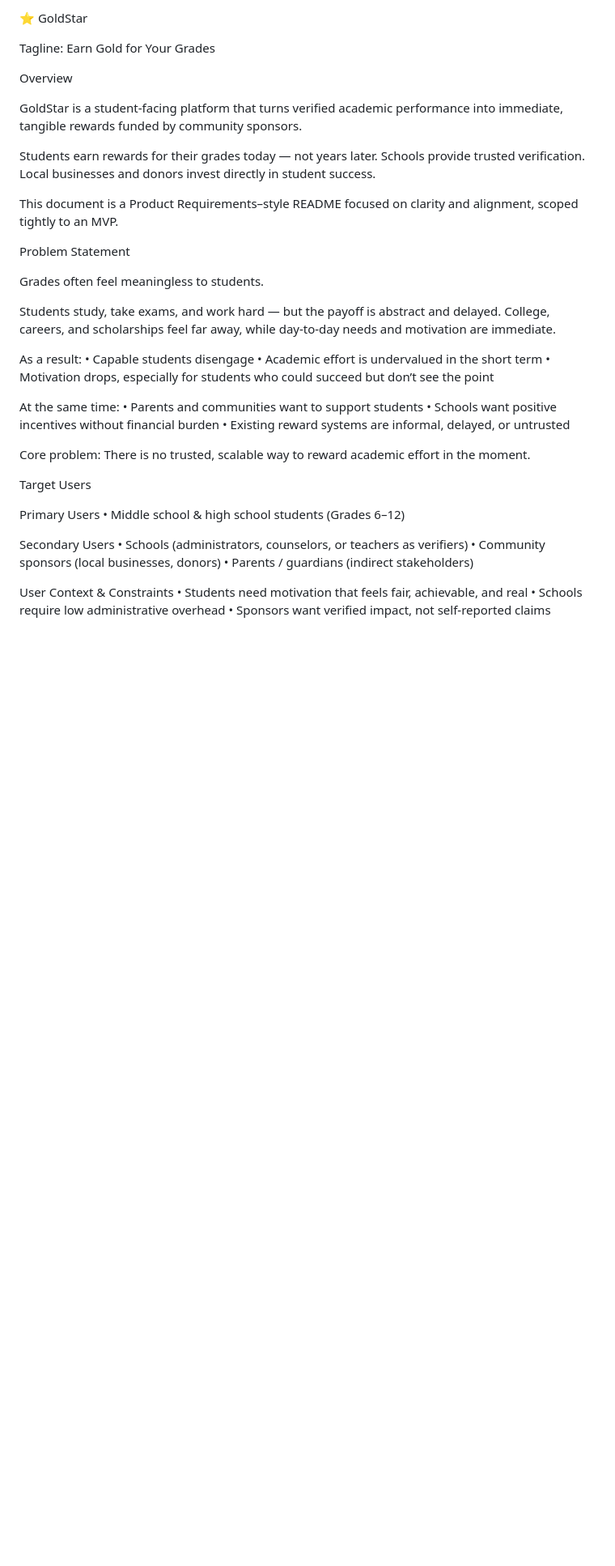
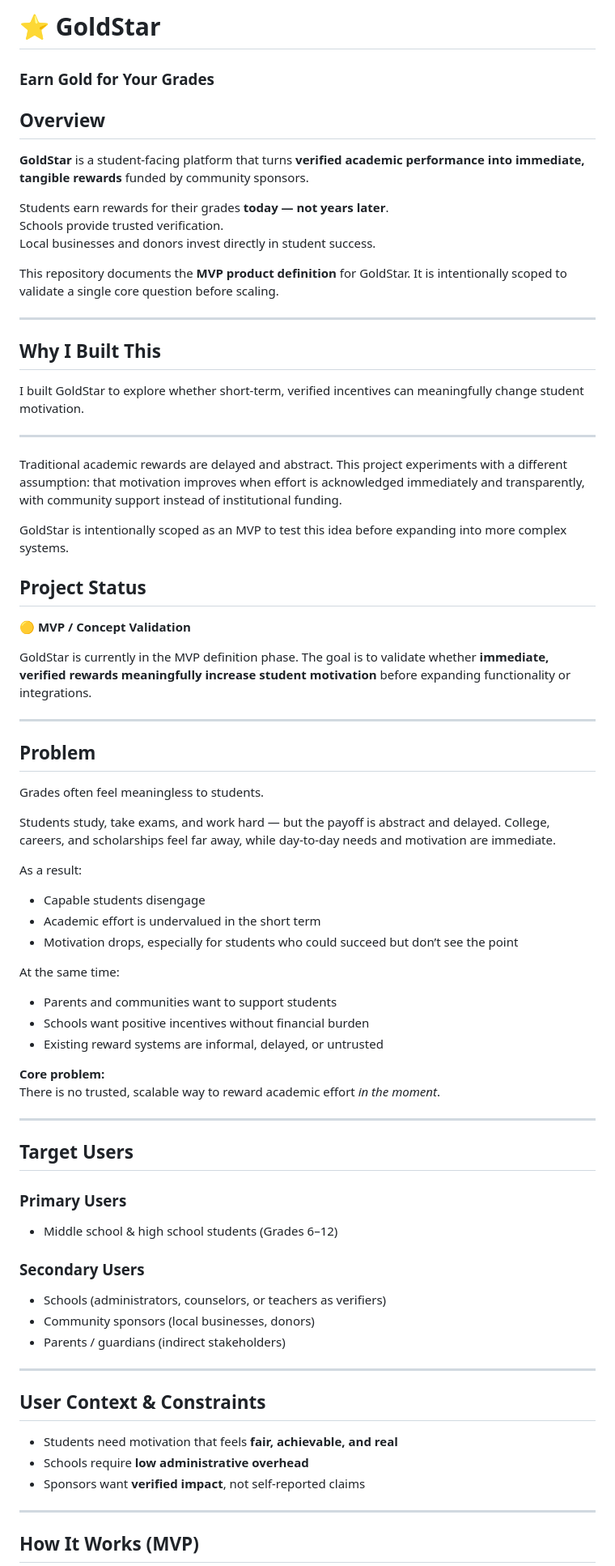
Before and after one commit to LubaKaper/goldstar, a Markdown page: README.md, the part around one of its changes. Shown at 81% size. GitHub-like rendering; blank space fills up the shorter version.

```diff
--- a/README.md
+++ b/README.md
@@ -1,55 +1,76 @@
-⭐ GoldStar
+# ⭐ GoldStar
+### Earn Gold for Your Grades
 
-Tagline: Earn Gold for Your Grades
+## Overview
 
-Overview
+**GoldStar** is a student-facing platform that turns **verified academic performance into immediate, tangible rewards** funded by community sponsors.
 
-GoldStar is a student-facing platform that turns verified academic performance into immediate, tangible rewards funded by community sponsors.
-
-Students earn rewards for their grades today — not years later.
+Students earn rewards for their grades **today — not years later**.
 Schools provide trusted verification.
 Local businesses and donors invest directly in student success.
 
-This document is a Product Requirements–style README focused on clarity and alignment, scoped tightly to an MVP.
+This repository documents the **MVP product definition** for GoldStar. It is intentionally scoped to validate a single core question before scaling.
 
+---
 
+## Why I Built This
 
-Problem Statement
+I built GoldStar to explore whether short-term, verified incentives can meaningfully change student motivation.
+
+---
+
+Traditional academic rewards are delayed and abstract. This project experiments with a different assumption: that motivation improves when effort is acknowledged immediately and transparently, with community support instead of institutional funding.
+
+GoldStar is intentionally scoped as an MVP to test this idea before expanding into more complex systems.
+
+## Project Status
+
+🟡 **MVP / Concept Validation**
+
+GoldStar is currently in the MVP definition phase. The goal is to validate whether **immediate, verified rewards meaningfully increase student motivation** before expanding functionality or integrations.
+
+---
+
+## Problem
 
 Grades often feel meaningless to students.
 
 Students study, take exams, and work hard — but the payoff is abstract and delayed. College, careers, and scholarships feel far away, while day-to-day needs and motivation are immediate.
 
 As a result:
-	•	Capable students disengage
-	•	Academic effort is undervalued in the short term
-	•	Motivation drops, especially for students who could succeed but don’t see the point
+- Capable students disengage
+- Academic effort is undervalued in the short term
+- Motivation drops, especially for students who could succeed but don’t see the point
 
 At the same time:
-	•	Parents and communities want to support students
-	•	Schools want positive incentives without financial burden
-	•	Existing reward systems are informal, delayed, or untrusted
+- Parents and communities want to support students
+- Schools want positive incentives without financial burden
+- Existing reward systems are informal, delayed, or untrusted
 
-Core problem:
-There is no trusted, scalable way to reward academic effort in the moment.
+**Core problem:**
+There is no trusted, scalable way to reward academic effort *in the moment*.
 
+---
 
+## Target Users
 
-Target Users
+### Primary Users
+- Middle school & high school students (Grades 6–12)
 
-Primary Users
-	•	Middle school & high school students (Grades 6–12)
+### Secondary Users
+- Schools (administrators, counselors, or teachers as verifiers)
+- Community sponsors (local businesses, donors)
+- Parents / guardians (indirect stakeholders)
 
-Secondary Users
-	•	Schools (administrators, counselors, or teachers as verifiers)
-	•	Community sponsors (local businesses, donors)
-	•	Parents / guardians (indirect stakeholders)
+---
 
+## User Context & Constraints
 
+- Students need motivation that feels **fair, achievable, and real**
+- Schools require **low administrative overhead**
+- Sponsors want **verified impact**, not self-reported claims
 
-User Context & Constraints
-	•	Students need motivation that feels fair, achievable, and real
-	•	Schools require low administrative overhead
-	•	Sponsors want verified impact, not self-reported claims
+---
 
+## How It Works (MVP)
 
```
Also changed, not shown: other parts of README.md (+68 -97 lines).
